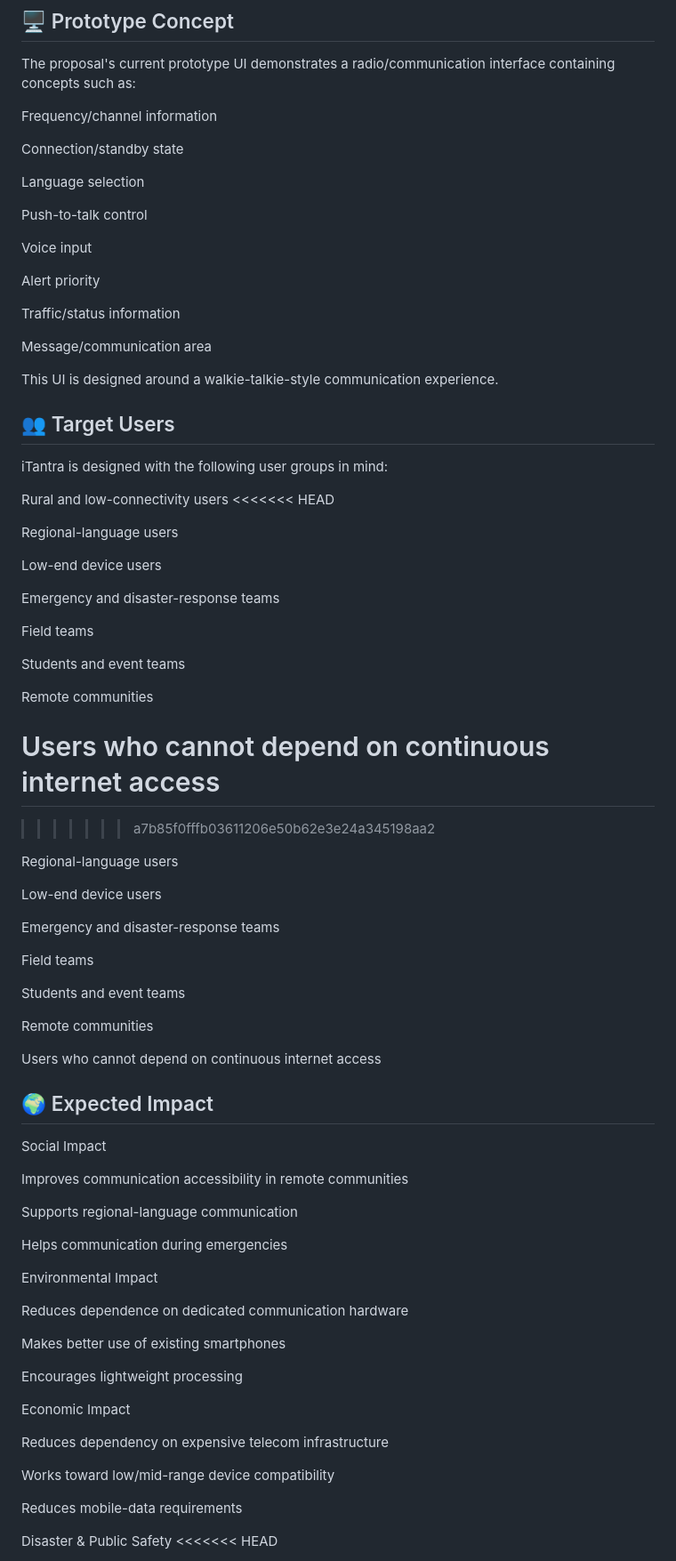
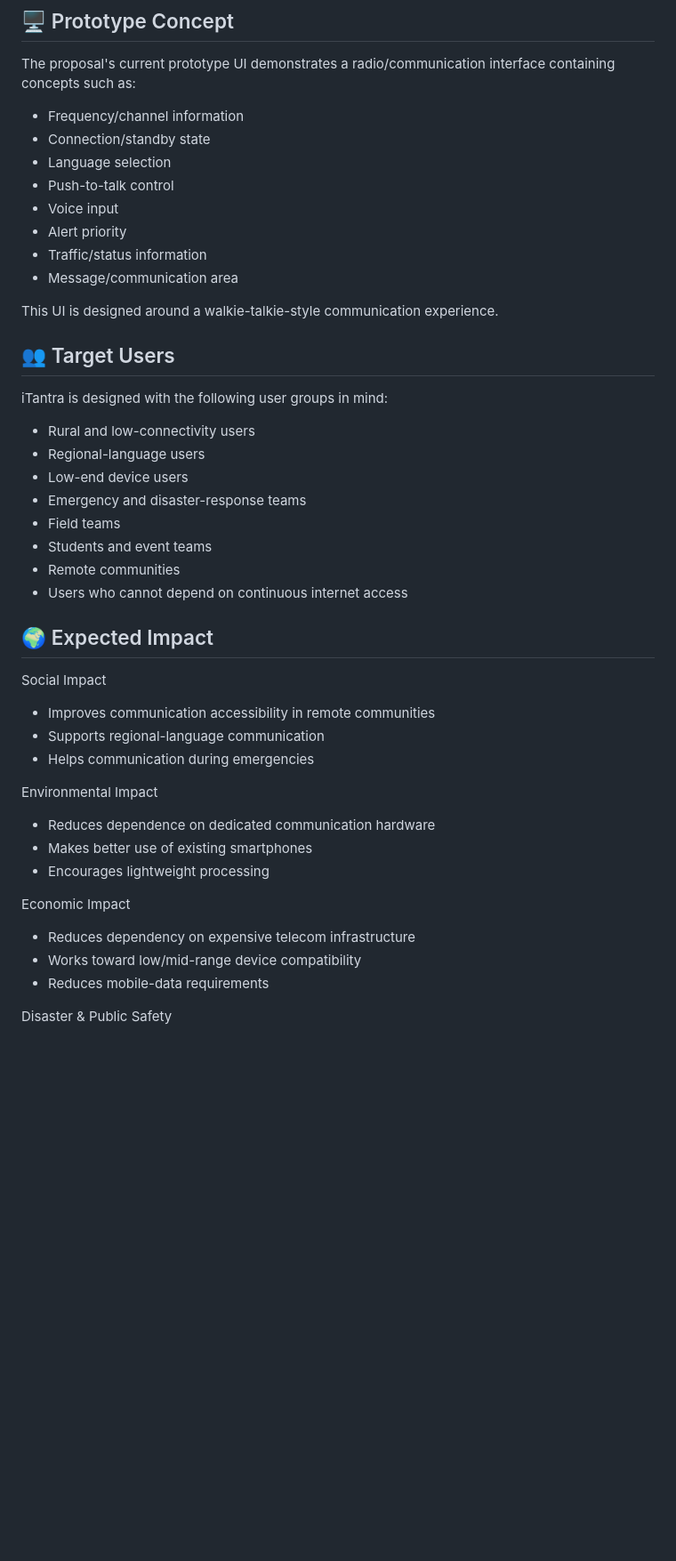
Before and after one commit to Anubhab47677/iTantra, a Markdown page: README.md, the part around one of its changes. Shown at 89% size. Rendered like a GitHub page; blank space fills up the shorter version.

Commit message:
Improve README.md clarity and formatting
Refactor README.md to improve clarity and structure by removing redundant lines and enhancing formatting.

```diff
--- a/README.md
+++ b/README.md
@@ -348,21 +280,14 @@ The actual physical radio integration can be treated as a deployment-specific co
 
 The proposal's current prototype UI demonstrates a radio/communication interface containing concepts such as:
 
-Frequency/channel information
-
-Connection/standby state
-
-Language selection
-
-Push-to-talk control
-
-Voice input
-
-Alert priority
-
-Traffic/status information
-
-Message/communication area
+- Frequency/channel information
+- Connection/standby state
+- Language selection
+- Push-to-talk control
+- Voice input
+- Alert priority
+- Traffic/status information
+- Message/communication area
 
 This UI is designed around a walkie-talkie-style communication experience.
 
@@ -370,65 +295,34 @@ This UI is designed around a walkie-talkie-style communication experience.
 
 iTantra is designed with the following user groups in mind:
 
-Rural and low-connectivity users
-<<<<<<< HEAD
-
-Regional-language users
-
-Low-end device users
-
-Emergency and disaster-response teams
-
-Field teams
-
-Students and event teams
-
-Remote communities
-
-Users who cannot depend on continuous internet access
-=======
->>>>>>> a7b85f0fffb03611206e50b62e3e24a345198aa2
-
-Regional-language users
-
-Low-end device users
-
-Emergency and disaster-response teams
-
-Field teams
-
-Students and event teams
-
-Remote communities
-
-Users who cannot depend on continuous internet access
+- Rural and low-connectivity users
+- Regional-language users
+- Low-end device users
+- Emergency and disaster-response teams
+- Field teams
+- Students and event teams
+- Remote communities
+- Users who cannot depend on continuous internet access
 
 ## 🌍 Expected Impact
 
 Social Impact
 
-Improves communication accessibility in remote communities
-
-Supports regional-language communication
-
-Helps communication during emergencies
+- Improves communication accessibility in remote communities
+- Supports regional-language communication
+- Helps communication during emergencies
 
 Environmental Impact
 
-Reduces dependence on dedicated communication hardware
-
-Makes better use of existing smartphones
-
-Encourages lightweight processing
+- Reduces dependence on dedicated communication hardware
+- Makes better use of existing smartphones
+- Encourages lightweight processing
 
 Economic Impact
 
-Reduces dependency on expensive telecom infrastructure
-
-Works toward low/mid-range device compatibility
-
-Reduces mobile-data requirements
+- Reduces dependency on expensive telecom infrastructure
+- Works toward low/mid-range device compatibility
+- Reduces mobile-data requirements
 
 Disaster & Public Safety
-<<<<<<< HEAD
 
```
Also changed, not shown: other parts of README.md (+122 -337 lines).
